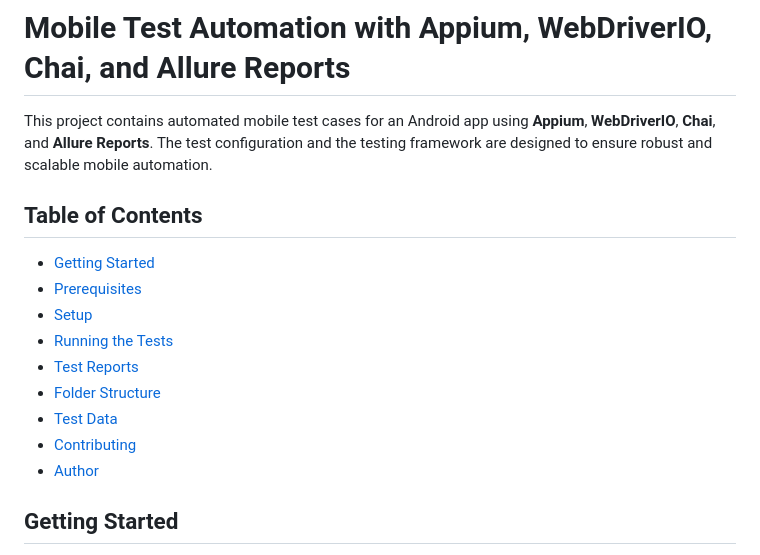
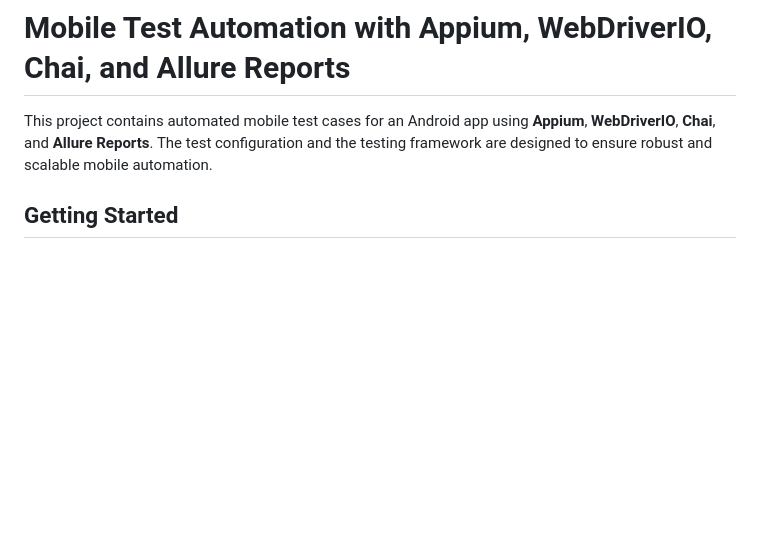
Before and after one commit to IslamHassan94/Nomo_Fintech__wdio_Script, a Markdown page: Readme.md, the part around the change. Rendered like a GitHub page; blank space fills up the shorter version.

```diff
--- a/Readme.md
+++ b/Readme.md
@@ -3,17 +3,6 @@
 
 This project contains automated mobile test cases for an Android app using **Appium**, **WebDriverIO**, **Chai**, and **Allure Reports**. The test configuration and the testing framework are designed to ensure robust and scalable mobile automation.
 
-## Table of Contents
-
-- [Getting Started](#getting-started)
-- [Prerequisites](#prerequisites)
-- [Setup](#setup)
-- [Running the Tests](#running-the-tests)
-- [Test Reports](#test-reports)
-- [Folder Structure](#folder-structure)
-- [Test Data](#test-data)
-- [Contributing](#contributing)
-- [Author](#author)
 
 ## Getting Started
 
```
